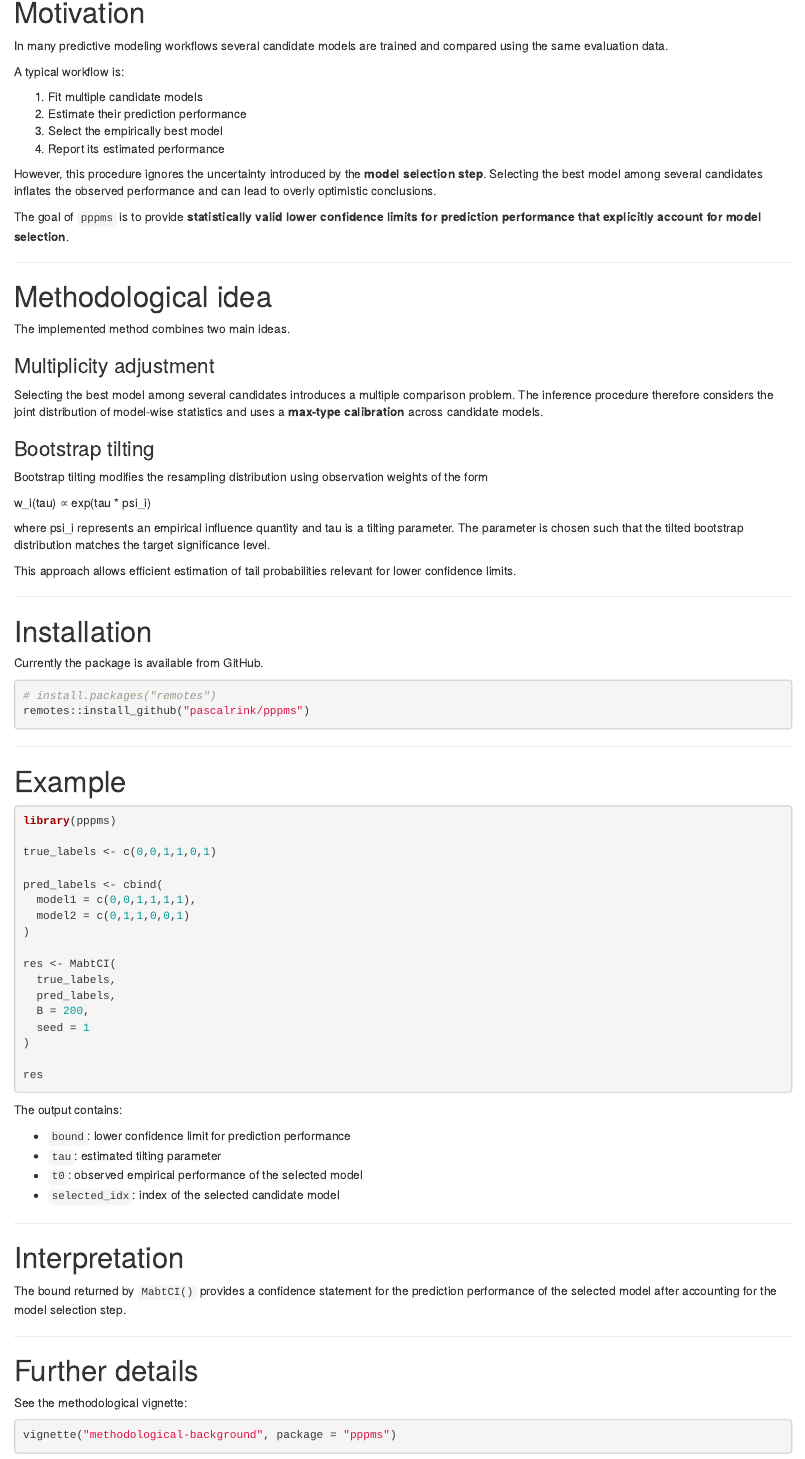
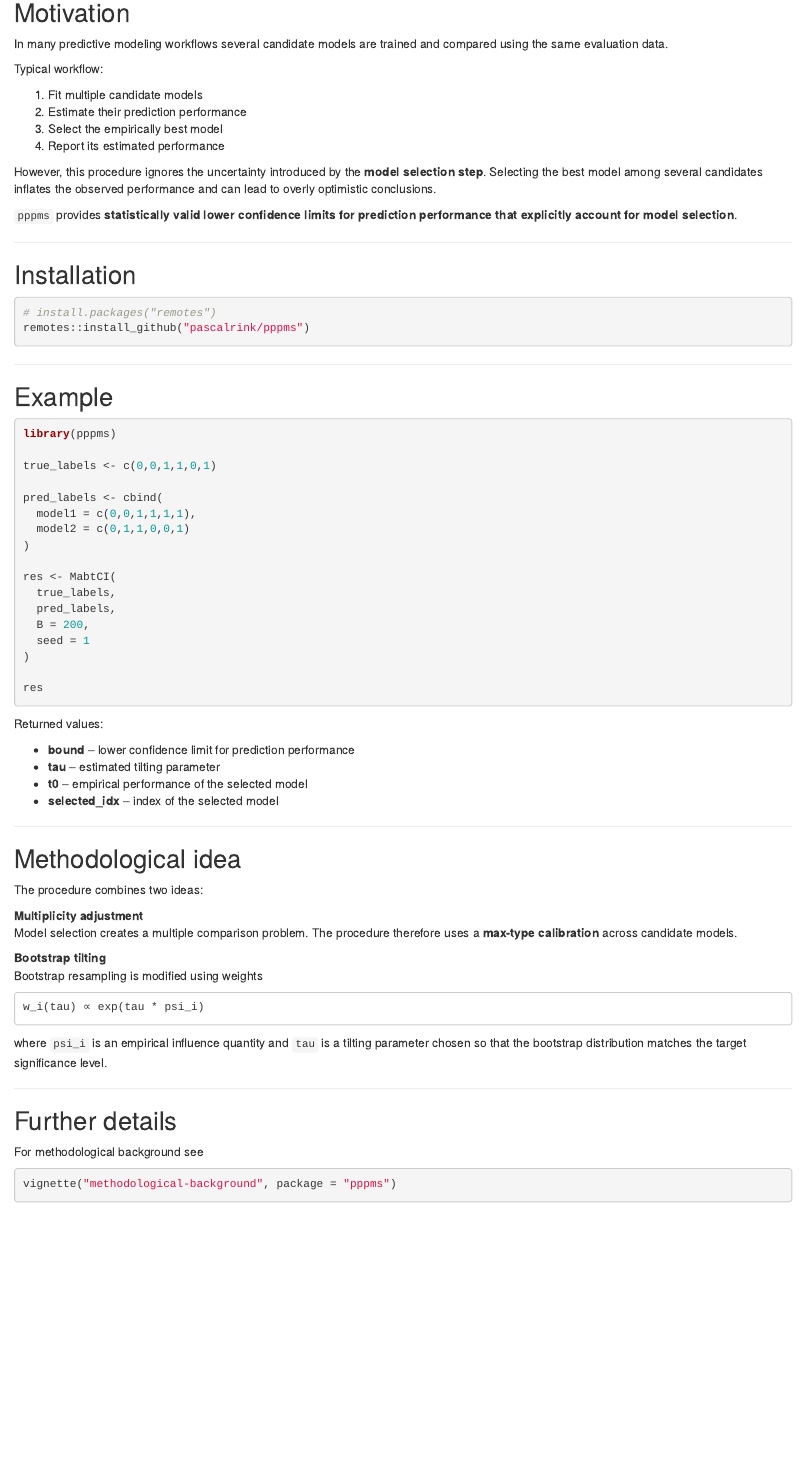
Before and after one commit to pascalrink/pppms, an R Markdown document (README.Rmd): the page in a window 1100 px wide, from 330 px down before the commit and from 370 px down after it, so that both start at the same text. Rendered offline with R 4.5, knitr and Pandoc, with nearby package versions; badge pictures from the web are left out.

Commit message:
Updated README and License

````diff
--- a/README.Rmd
+++ b/README.Rmd
@@ -27,12 +25,12 @@ in predictive modeling**.
 
 ---
 
-# Motivation
+## Motivation
 
 In many predictive modeling workflows several candidate models are trained
 and compared using the same evaluation data.
 
-A typical workflow is:
+Typical workflow:
 
 1. Fit multiple candidate models
 2. Estimate their prediction performance
@@ -43,42 +41,12 @@ However, this procedure ignores the uncertainty introduced by the **model
 selection step**. Selecting the best model among several candidates inflates
 the observed performance and can lead to overly optimistic conclusions.
 
-The goal of `pppms` is to provide **statistically valid lower confidence
-limits for prediction performance that explicitly account for model
-selection**.
+`pppms` provides **statistically valid lower confidence limits for prediction
+performance that explicitly account for model selection**.
 
 ---
 
-# Methodological idea
-
-The implemented method combines two main ideas.
-
-### Multiplicity adjustment
-
-Selecting the best model among several candidates introduces a multiple
-comparison problem. The inference procedure therefore considers the joint
-distribution of model-wise statistics and uses a **max-type calibration**
-across candidate models.
-
-### Bootstrap tilting
-
-Bootstrap tilting modifies the resampling distribution using observation
-weights of the form
-
-w_i(tau) ∝ exp(tau * psi_i)
-
-where psi_i represents an empirical influence quantity and tau is a tilting
-parameter. The parameter is chosen such that the tilted bootstrap
-distribution matches the target significance level.
-
-This approach allows efficient estimation of tail probabilities relevant
-for lower confidence limits.
-
----
-
-# Installation
-
-Currently the package is available from GitHub.
+## Installation
 
 ```r
 # install.packages("remotes")
@@ -87,7 +55,7 @@ remotes::install_github("pascalrink/pppms")
 
 ---
 
-# Example
+## Example
 
 ```r
 library(pppms)
@@ -109,17 +77,29 @@ res <- MabtCI(
 res
 ```
 
-The output contains:
+Returned values:
 
-- `bound`: lower confidence limit for prediction performance
-- `tau`: estimated tilting parameter
-- `t0`: observed empirical performance of the selected model
-- `selected_idx`: index of the selected candidate model
+- **bound** – lower confidence limit for prediction performance
+- **tau** – estimated tilting parameter
+- **t0** – empirical performance of the selected model
+- **selected_idx** – index of the selected model
 
 ---
 
-# Interpretation
+## Methodological idea
 
-The bound returned by `MabtCI()` provides a confidence statement for the
-prediction performance of the selected model after accounting for the model
-selection step.
+The procedure combines two ideas:
+
+**Multiplicity adjustment**
+Model selection creates a multiple comparison problem. The procedure therefore
+uses a **max-type calibration** across candidate models.
+
+**Bootstrap tilting**
+Bootstrap resampling is modified using weights
+
+```
+w_i(tau) ∝ exp(tau * psi_i)
+```
+
+where `psi_i` is an empirical influence quantity and `tau` is a tilting
+parameter chosen so that the bootstrap distribution matches the target
@@ -130,5 +111,5 @@ selection step.
 
-See the methodological vignette:
+For methodological background see
 
 ```r
 vignette("methodological-background", package = "pppms")
````
Also changed, not shown: README.html (added), README.md (added), README.Rmd (16 more changed lines), 1 other file.
